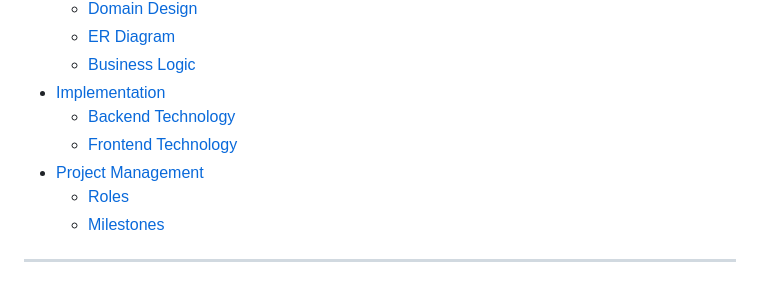
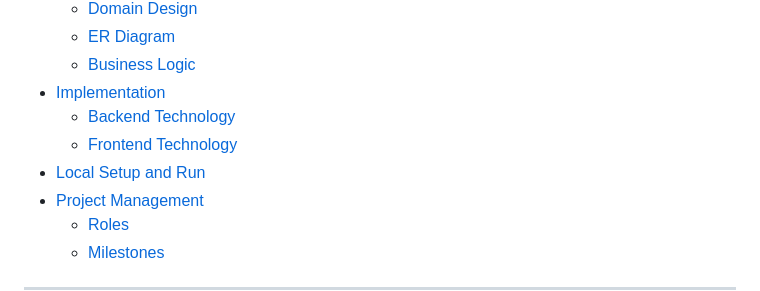
Before and after one commit to Happydeath97/InternetTechnologyProject, a Markdown page: README.md, the part around the change. Drawn GitHub-style.

Commit message:
Add 'Local Setup and Run' section to README

```diff
--- a/README.md
+++ b/README.md
@@ -18,6 +18,7 @@ with role-based access control ranging from guests to superadmins.
 - [Implementation](#implementation)
     - [Backend Technology](#backend-technology)
     - [Frontend Technology](#frontend-technology)
+- [Local Setup and Run](#local-setup-and-run)
 - [Project Management](#project-management)
     - [Roles](#roles)
     - [Milestones](#milestones)
```
